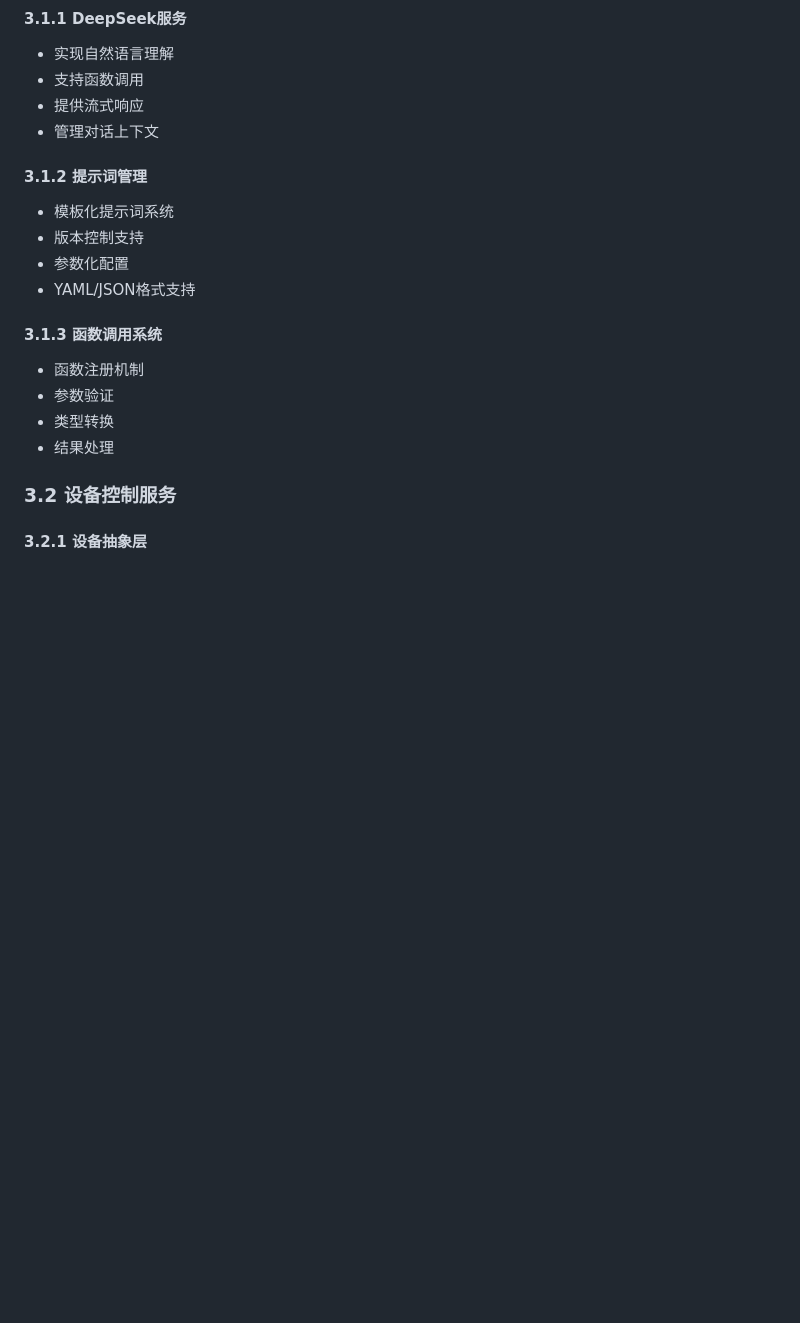
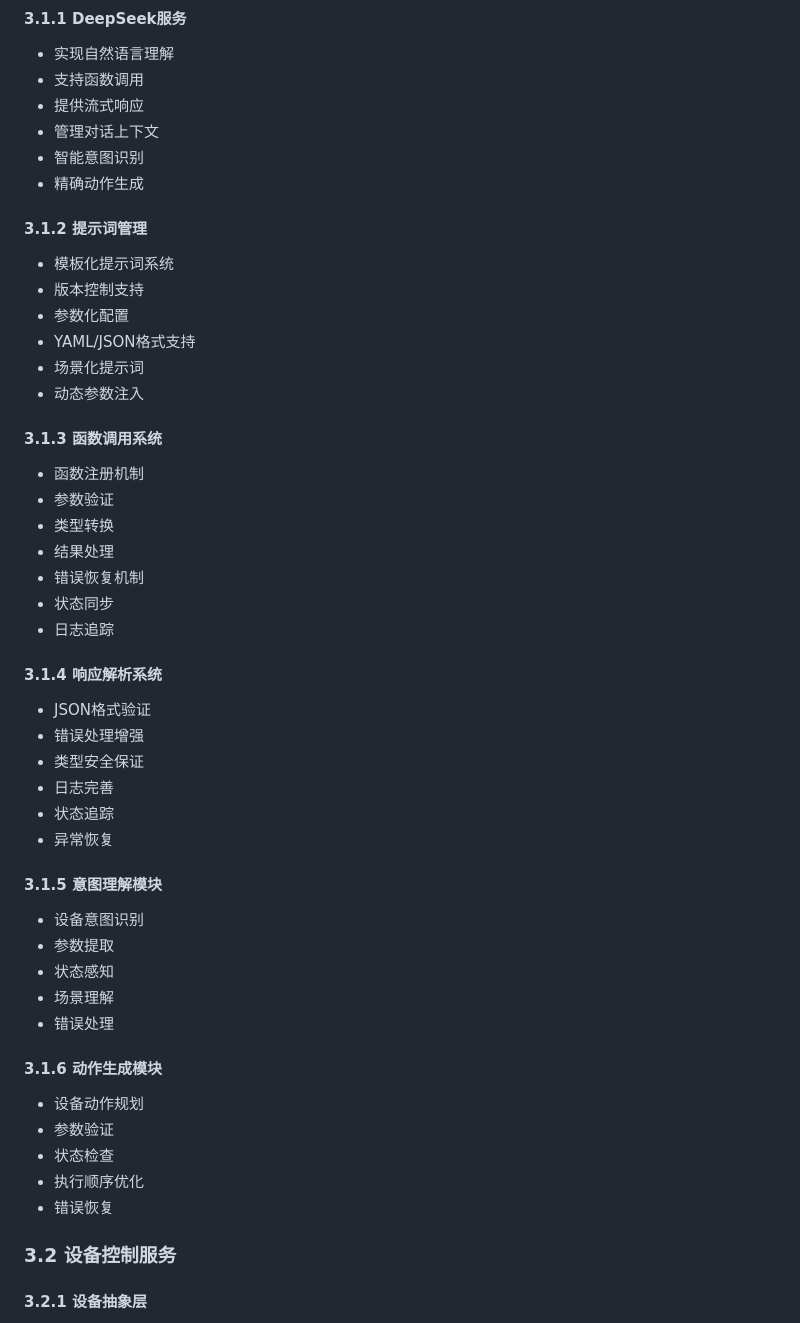
Before and after one commit to akushonkamen/MOSS, a Markdown page: docs/development/architecture.md, the part around the change. GitHub-like rendering; blank space fills up the shorter version.

Commit message:
docs: 更新开发计划和架构文档 - 完善 LLM 服务实现细节和进度

```diff
--- a/docs/development/architecture.md
+++ b/docs/development/architecture.md
@@ -51,18 +51,47 @@ src/
 - 支持函数调用
 - 提供流式响应
 - 管理对话上下文
+- 智能意图识别
+- 精确动作生成
 
 #### 3.1.2 提示词管理
 - 模板化提示词系统
 - 版本控制支持
 - 参数化配置
 - YAML/JSON格式支持
+- 场景化提示词
+- 动态参数注入
 
 #### 3.1.3 函数调用系统
 - 函数注册机制
 - 参数验证
 - 类型转换
 - 结果处理
+- 错误恢复机制
+- 状态同步
+- 日志追踪
+
+#### 3.1.4 响应解析系统
+- JSON格式验证
+- 错误处理增强
+- 类型安全保证
+- 日志完善
+- 状态追踪
+- 异常恢复
+
+#### 3.1.5 意图理解模块
+- 设备意图识别
+- 参数提取
+- 状态感知
+- 场景理解
+- 错误处理
+
+#### 3.1.6 动作生成模块
+- 设备动作规划
+- 参数验证
+- 状态检查
+- 执行顺序优化
+- 错误恢复
 
 ### 3.2 设备控制服务
 
```
Also changed, not shown: docs/development/development_plan.md (+5 -0 lines).
